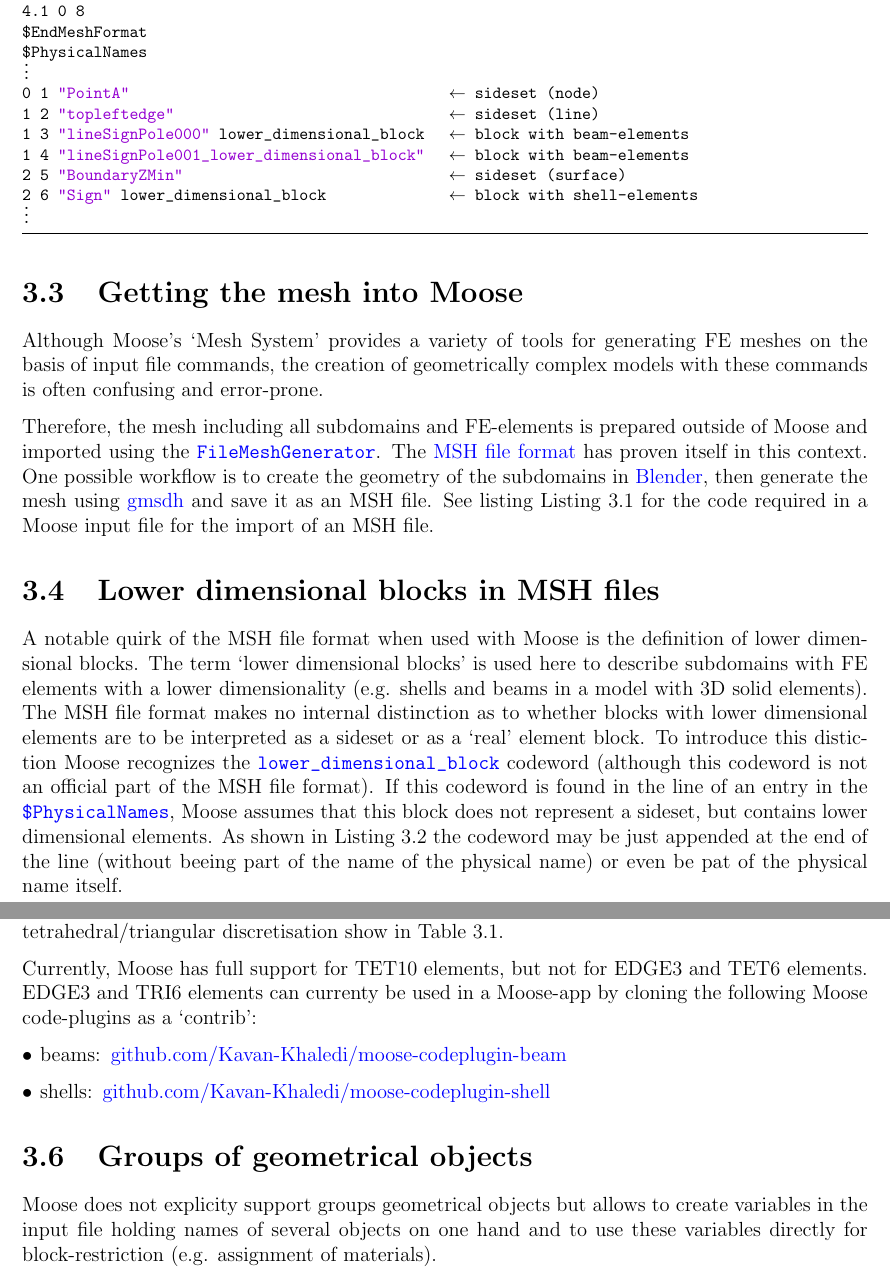
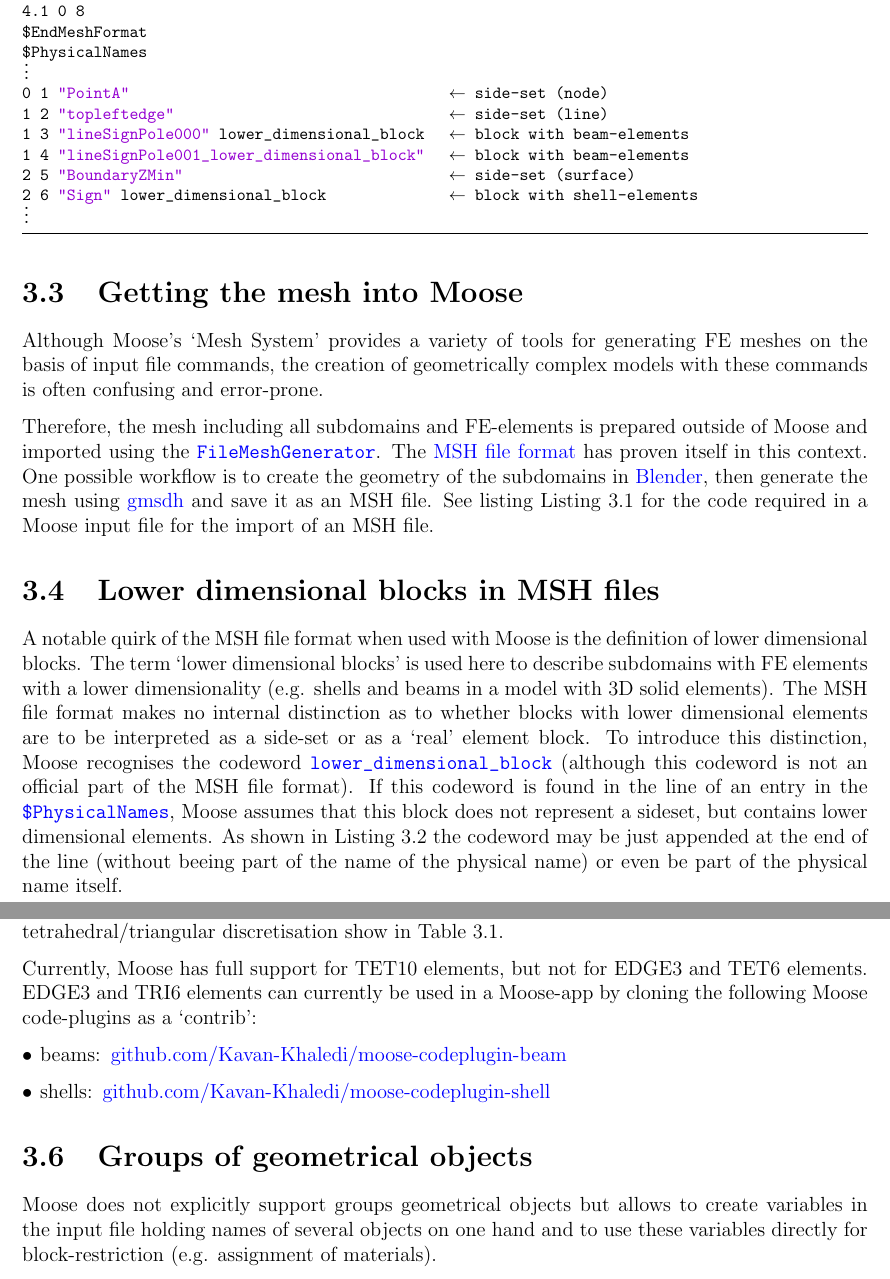
Before and after one commit to jmeier/geotechnical-simulations-with-moose, a LaTeX document (geotechnical-simulations-with-moose.tex, which reads src/chapters/geometry.tex): two parts of pages 7 and 8 of 20, joined at a grey line, cut so that both start at the same text. Compiled offline with pdfLaTeX.

Commit message:
typos and wording

```diff
--- a/src/chapters/geometry.tex
+++ b/src/chapters/geometry.tex
@@ -76,15 +76,15 @@ of lower dimensional blocks. The term ‘lower dimensional blocks’ is used her
 to describe subdomains with FE elements with a lower dimensionality (e.g.
 shells and beams in a model with 3D solid elements). The MSH file format makes
 no internal distinction as to whether blocks with lower dimensional elements
-are to be interpreted as a sideset or as a ‘real’ element block. To introduce
-this distiction Moose recognizes the \codeword{lower_dimensional_block}
-codeword (although this codeword is not an official part of the MSH file
+are to be interpreted as a side-set or as a ‘real’ element block. To introduce
+this distinction, Moose recognises the codeword \codeword{lower_dimensional_block}
+(although this codeword is not an official part of the MSH file
 format). If this codeword is found in the line of an entry in the
 \codeword{$PhysicalNames}, Moose assumes that this block does not represent a
 sideset, but contains lower dimensional elements. As shown in
 \autoref{geometry-MSH-LowerDimBlock} the codeword may be just appended at the
 end of the line (without beeing part of the name of the physical name) or even
-be pat of the physical name itself.
+be part of the physical name itself.
 
 \begin{lstlisting}[float, caption={Fragment of an MSH file containing ‘lower dimensional blocks’},label={geometry-MSH-LowerDimBlock}]
 $MeshFormat
@@ -92,11 +92,11 @@ $MeshFormat
 $EndMeshFormat
 $PhysicalNames
 (*@{\raisebox{-1pt}[0pt][0pt]{$\vdots$}}@*)
-0 1 "PointA"                                         (*@{$\leftarrow$ sideset (node)}@*)
-1 2 "topleftedge"                                    (*@{$\leftarrow$ sideset (line)}@*)
+0 1 "PointA"                                         (*@{$\leftarrow$ side-set (node)}@*)
+1 2 "topleftedge"                                    (*@{$\leftarrow$ side-set (line)}@*)
 1 3 "lineSignPole000" lower_dimensional_block        (*@{$\leftarrow$ block with beam-elements}@*)
 1 4 "lineSignPole001_lower_dimensional_block"        (*@{$\leftarrow$ block with beam-elements}@*)
-2 5 "BoundaryZMin"                                   (*@{$\leftarrow$ sideset (surface)}@*)
+2 5 "BoundaryZMin"                                   (*@{$\leftarrow$ side-set (surface)}@*)
 2 6 "Sign" lower_dimensional_block                   (*@{$\leftarrow$ block with shell-elements}@*)
 (*@{\raisebox{-1pt}[0pt][0pt]{$\vdots$}}@*)
 \end{lstlisting}
@@ -145,7 +145,7 @@ tetrahedral/triangular discretisation show in
 \end{table}
 
 Currently, Moose has full support for TET10 elements, but not for EDGE3 and
-TET6 elements. EDGE3 and TRI6 elements can currenty be used in a Moose-app by
+TET6 elements. EDGE3 and TRI6 elements can currently be used in a Moose-app by
 cloning the following Moose code-plugins as a ‘contrib’:
 
 \begin{description}[font=$\bullet$~\normalfont]
@@ -156,7 +156,7 @@ cloning the following Moose code-plugins as a ‘contrib’:
 \section{Groups of geometrical objects}
 \label{geometry-groups}
 
-Moose does not explicity support groups geometrical objects but allows to
+Moose does not explicitly support groups geometrical objects but allows to
 create variables in the input file holding names of several objects on one hand
 and to use these variables directly for block-restriction (e.g. assignment of
 materials).
```
Also changed, not shown: src/chapters/entities.tex (+0 -1 lines), geotechnical-simulations-with-moose.pdf.
